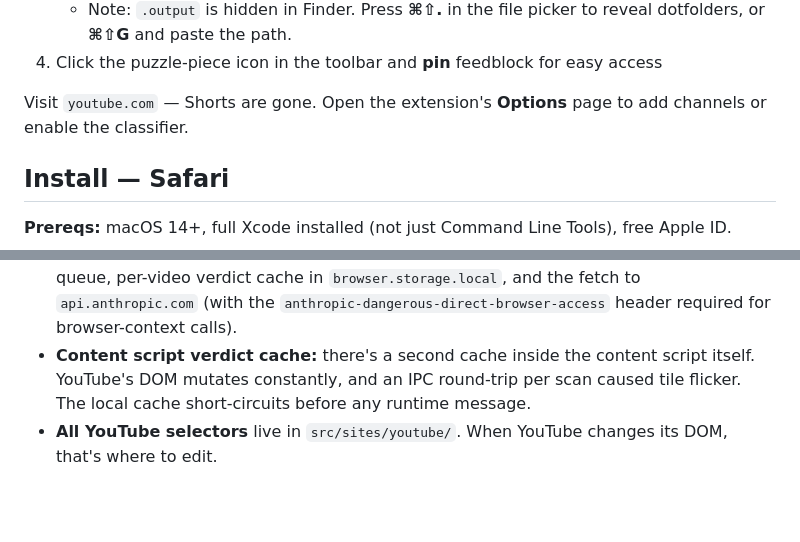
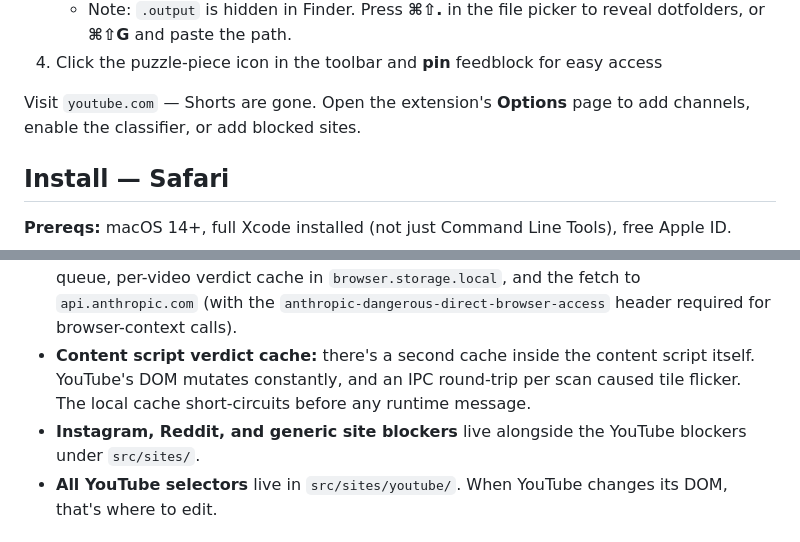
Before and after one commit to dk2lone/feedblock, a Markdown page: README.md, 2 parts joined by grey strips. Drawn GitHub-style; blank space fills up the shorter version.

```diff
--- a/README.md
+++ b/README.md
@@ -83,7 +94,7 @@ Then in Chrome:
    - Note: `.output` is hidden in Finder. Press **⌘⇧.** in the file picker to reveal dotfolders, or **⌘⇧G** and paste the path.
 4. Click the puzzle-piece icon in the toolbar and **pin** feedblock for easy access
 
-Visit `youtube.com` — Shorts are gone. Open the extension's **Options** page to add channels or enable the classifier.
+Visit `youtube.com` — Shorts are gone. Open the extension's **Options** page to add channels, enable the classifier, or add blocked sites.
 
 ## Install — Safari
 
@@ -136,6 +147,7 @@ npm run compile   # type-check only
 - **Content script** (`src/sites/youtube/`) runs at `document_start`. It injects a `<style>` tag with Shorts selectors and an empty-allowlist nuke, then a MutationObserver+rAF debounce drives the feed filter against tile DOM.
 - **Background script** (`src/background/`) holds the classifier — it manages an in-flight queue, per-video verdict cache in `browser.storage.local`, and the fetch to `api.anthropic.com` (with the `anthropic-dangerous-direct-browser-access` header required for browser-context calls).
 - **Content script verdict cache:** there's a second cache inside the content script itself. YouTube's DOM mutates constantly, and an IPC round-trip per scan caused tile flicker. The local cache short-circuits before any runtime message.
+- **Instagram, Reddit, and generic site blockers** live alongside the YouTube blockers under `src/sites/`.
 - **All YouTube selectors** live in `src/sites/youtube/`. When YouTube changes its DOM, that's where to edit.
 
 ## License
```
Also changed, not shown: other parts of README.md (+19 -8 lines).
